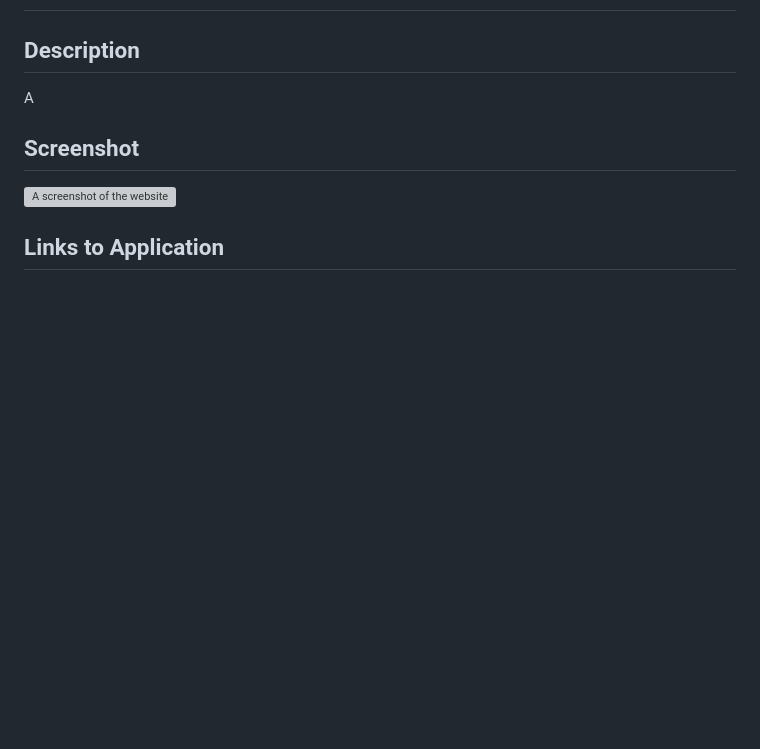
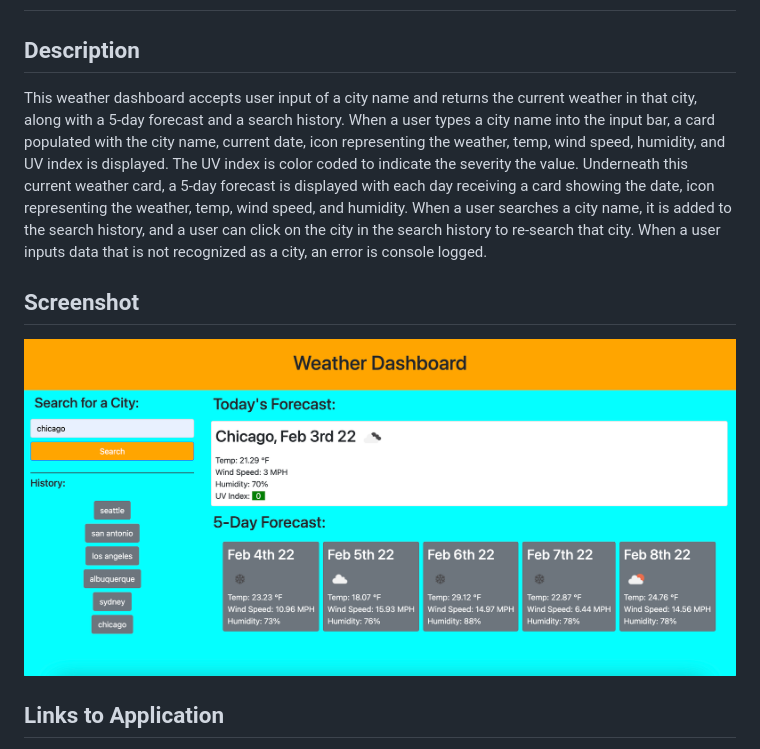
Before and after one commit to RedComet6/hw6-weather-dashboard, a Markdown page: README.md, the part around the change. GitHub-like rendering; pictures changed too: assets/images/hw6_weather_dashboard_screenshot.png (added); blank space fills up the shorter version; grey boxes are pictures that could not be loaded.

Commit message:
readme fillout, minor css update

```diff
--- a/README.md
+++ b/README.md
@@ -2,11 +2,11 @@
 
 ## Description
 
-A
+This weather dashboard accepts user input of a city name and returns the current weather in that city, along with a 5-day forecast and a search history. When a user types a city name into the input bar, a card populated with the city name, current date, icon representing the weather, temp, wind speed, humidity, and UV index is displayed. The UV index is color coded to indicate the severity the value. Underneath this current weather card, a 5-day forecast is displayed with each day receiving a card showing the date, icon representing the weather, temp, wind speed, and humidity. When a user searches a city name, it is added to the search history, and a user can click on the city in the search history to re-search that city. When a user inputs data that is not recognized as a city, an error is console logged.
 
 ## Screenshot
 
-![A screenshot of the website](./assets/hw5-workday-scheduler-screenshot.png)
+![A screenshot of the website](./assets/images/hw6_weather_dashboard_screenshot.png)
 
 ## Links to Application
 
```
Also changed, not shown: 4 other files.
